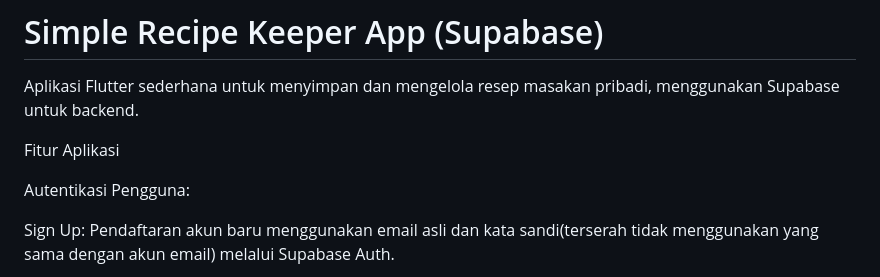
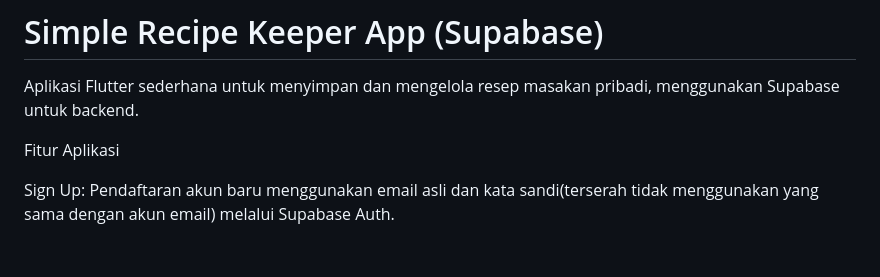
Before and after one commit to gregoriussambirin/uas_ambw_c14200114, a Markdown page: README.md, the part around the change. Rendered like a GitHub page; blank space fills up the shorter version.

Commit message:
seventh commit

```diff
--- a/README.md
+++ b/README.md
@@ -3,8 +3,6 @@
 Aplikasi Flutter sederhana untuk menyimpan dan mengelola resep masakan pribadi, menggunakan Supabase untuk backend.
 
 Fitur Aplikasi
-
-Autentikasi Pengguna:
 
 Sign Up: Pendaftaran akun baru menggunakan email asli dan kata sandi(terserah tidak menggunakan yang sama dengan akun email) melalui Supabase Auth.
 
```
